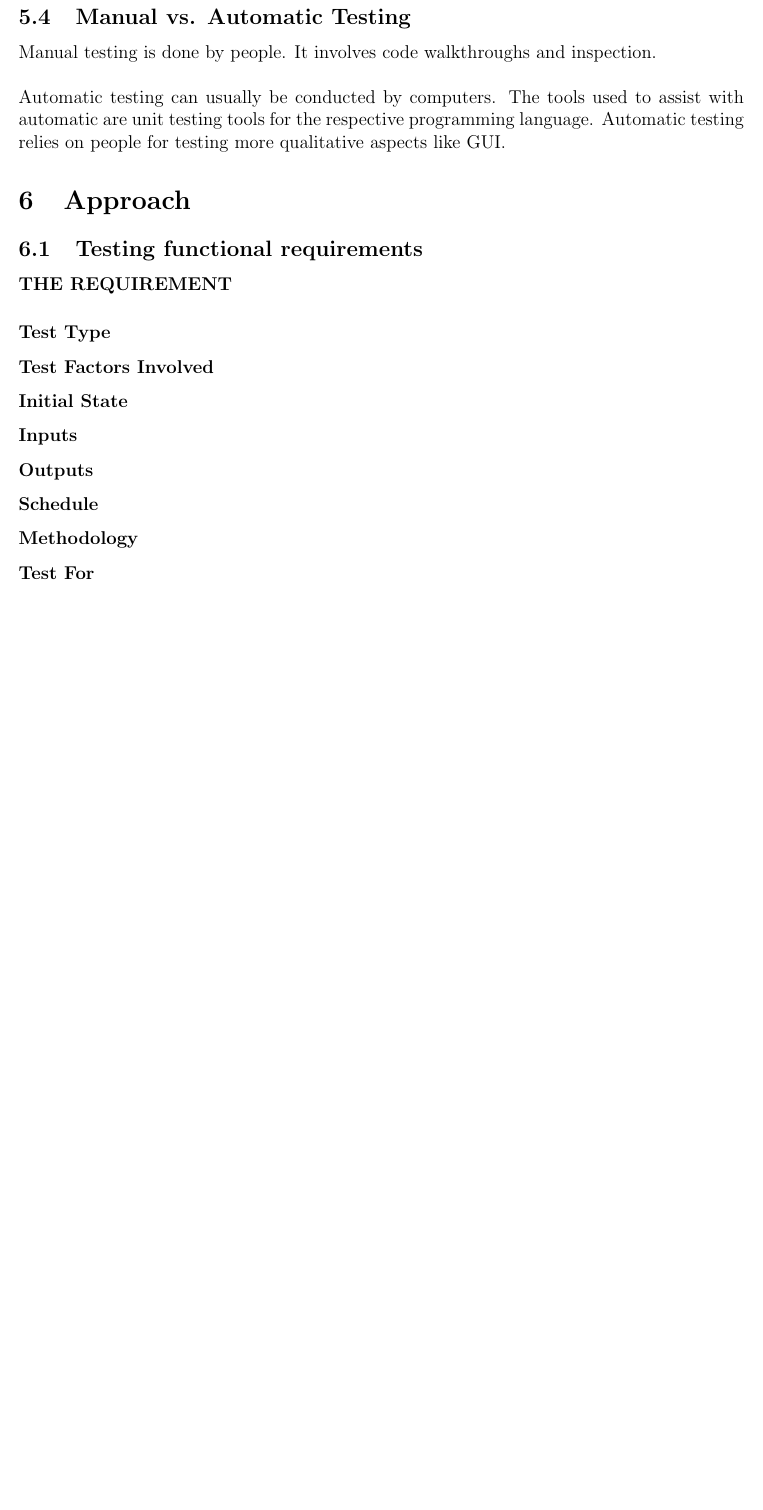
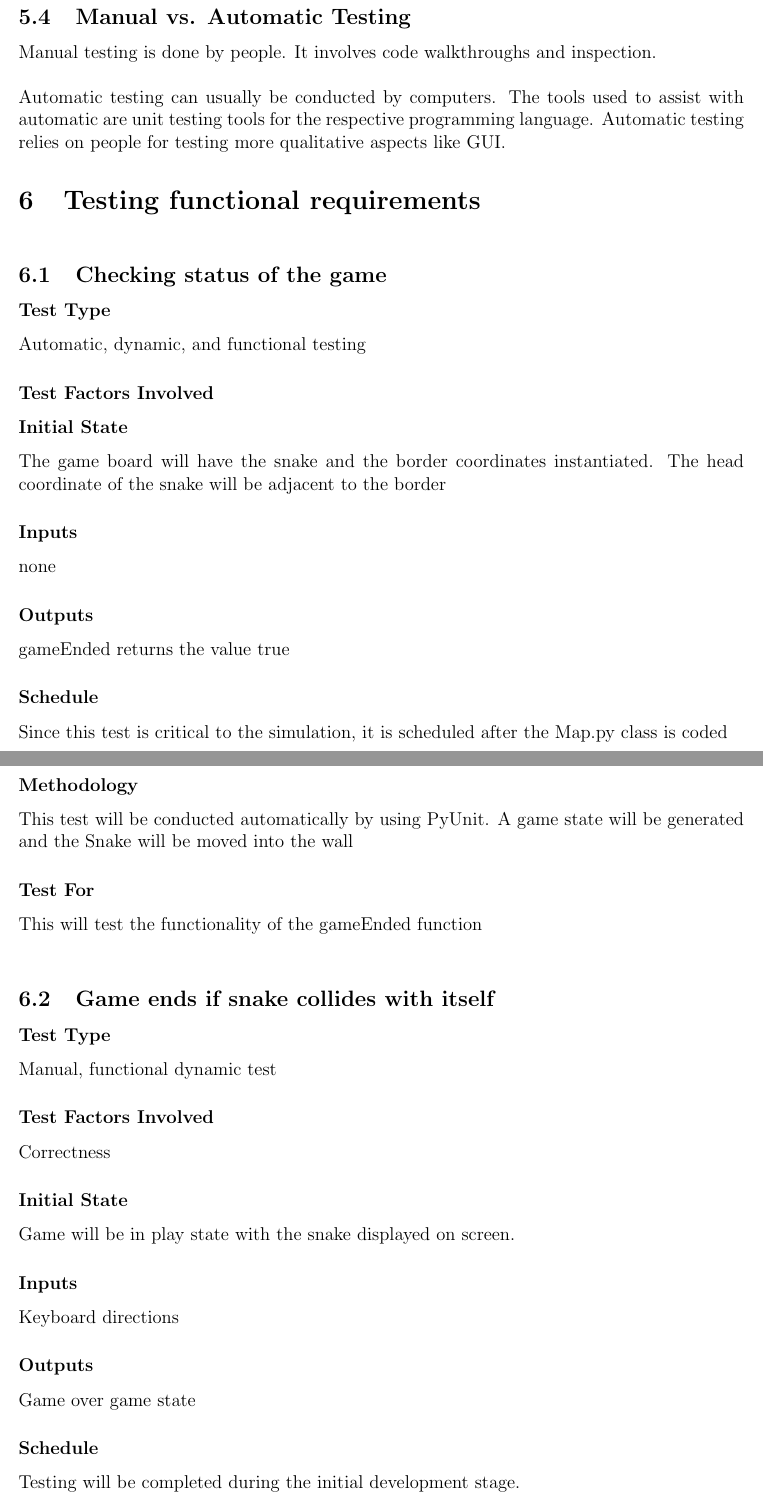
Before and after one commit to keypat/NibblesMirror, a LaTeX document (Documentation/TemplateTestPlan.tex): part of page 3 of 4 before the commit and two parts of pages 3 and 4 of 7 after it, the two joined at a grey line, cut so that both start at the same text, the shorter picture padded with empty space. Compiled offline with pdfLaTeX.

Commit message:
Added some functional requirements stuff from Alex and I

```diff
--- a/Documentation/TemplateTestPlan.tex
+++ b/Documentation/TemplateTestPlan.tex
@@ -123,16 +123,38 @@ Manual testing is done by people. It involves code walkthroughs and inspection.
 Automatic testing can usually be conducted by computers. The tools used to assist with automatic are unit testing tools for the respective programming language. Automatic testing relies on people for testing more qualitative aspects like GUI.
 
 
-\section{Approach}
+\section{Testing functional requirements}
 
-\subsection{Testing functional requirements}
-\textbf{THE REQUIREMENT}
+\noindent
+\subsection{Checking status of the game}
 \subsubsection*{Test Type}
+Automatic, dynamic, and functional testing
 \subsubsection*{Test Factors Involved}
 \subsubsection*{Initial State}
+The game board will have the snake and the border coordinates instantiated. The head coordinate of the snake will be adjacent to the border
 \subsubsection*{Inputs}
+none
 \subsubsection*{Outputs}
+gameEnded returns the value true
 \subsubsection*{Schedule}
+Since this test is critical to the simulation, it is scheduled after the Map.py class is coded
 \subsubsection*{Methodology}
+This test will be conducted automatically by using PyUnit. A game state will be generated and the Snake will be moved into the wall
 \subsubsection*{Test For}
+This will test the functionality of the gameEnded function \newline
 
+\noindent
+\subsection{Game ends if snake collides with itself}
+\subsubsection*{Test Type}
+Manual, functional dynamic test
+\subsubsection*{Test Factors Involved}
+Correctness
+\subsubsection*{Initial State}
+Game will be in play state with the snake displayed on screen.
+\subsubsection*{Inputs}
+Keyboard directions
+\subsubsection*{Outputs}
+Game over game state
+\subsubsection*{Schedule}
+Testing will be completed during the initial development stage.
+\subsubsection*{Methodology}
@@ -138,0 +169 @@ Automatic testing can usually be conducted by computers. The tools used to assis
+\subsubsection*{Test Factors Involved}
```
Also changed, not shown: Documentation/TemplateTestPlan.pdf, Documentation/TemplateTestPlan.tex (40 more changed lines).
